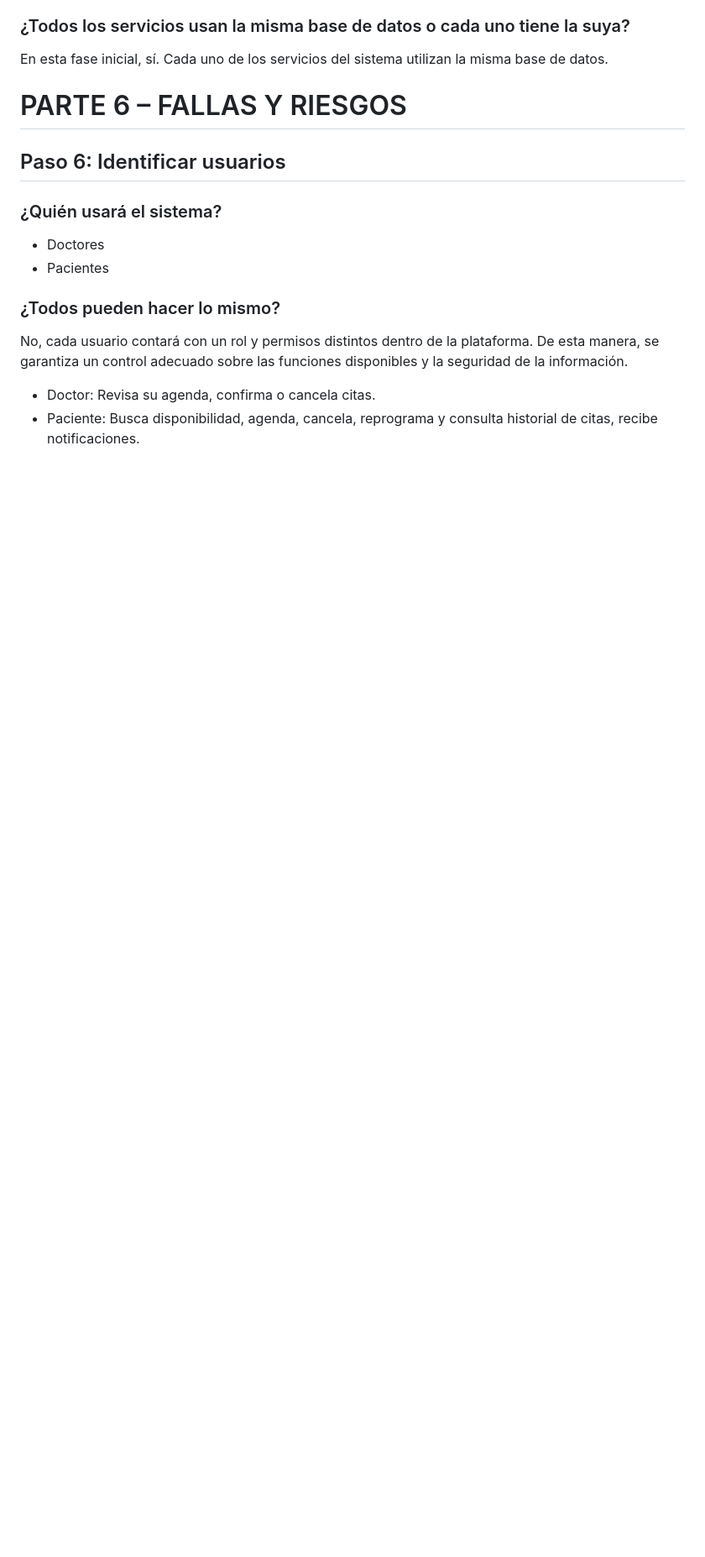
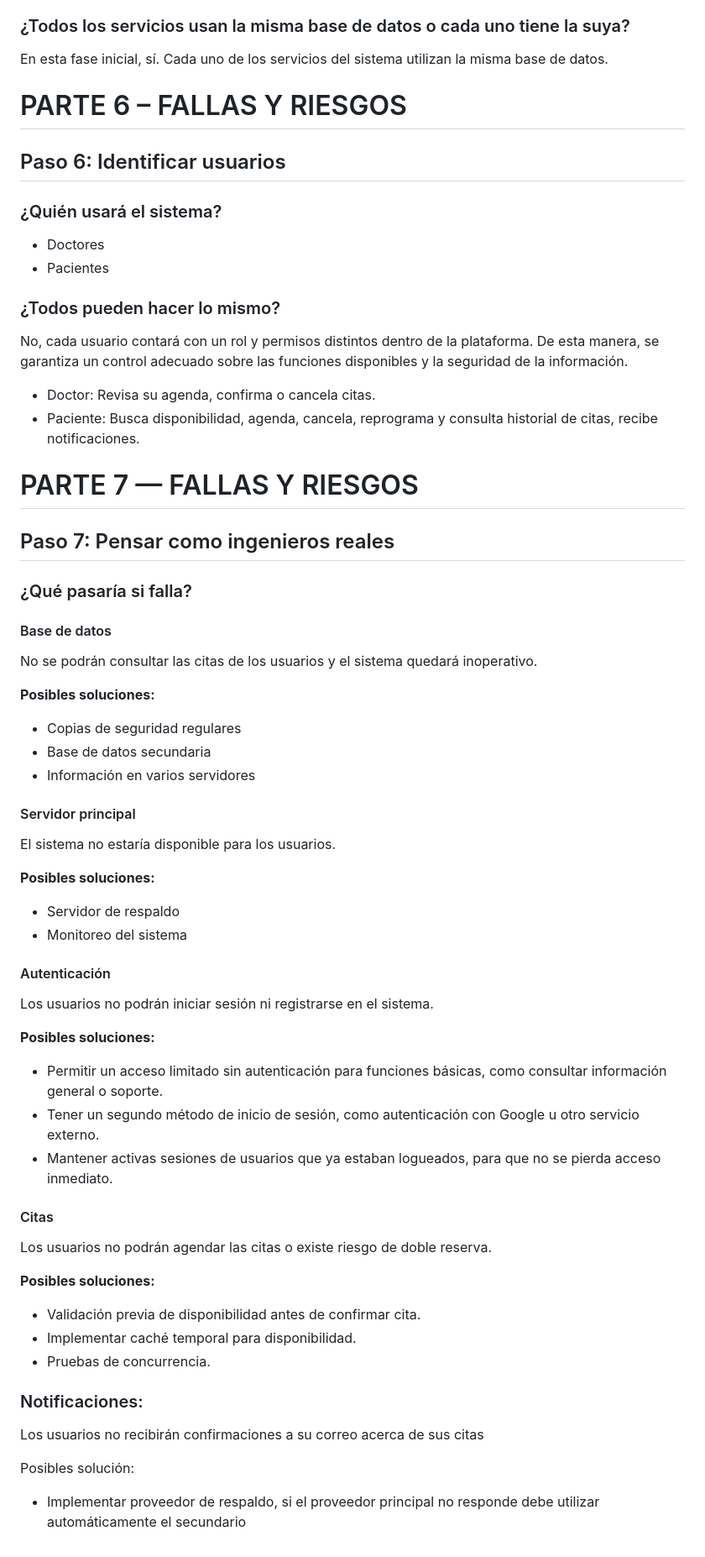
Before and after one commit to juanrs25/plataforma-de-gestion-de-citas, a Markdown page: README.md, the part around the change. Shown at 84% size. Rendered like a GitHub page; blank space fills up the shorter version.

Commit message:
Fallas y riesgos
Added section on failures and risks with potential solutions for database, server, authentication, appointments, and notifications.

```diff
--- a/README.md
+++ b/README.md
@@ -123,3 +123,47 @@ No, cada usuario contará con un rol y permisos distintos dentro de la plataform
 
 - Doctor: Revisa su agenda, confirma o cancela citas.
 - Paciente: Busca disponibilidad, agenda, cancela, reprograma y consulta historial de citas, recibe notificaciones.
+
+# PARTE 7 — FALLAS Y RIESGOS
+
+## Paso 7: Pensar como ingenieros reales
+
+### ¿Qué pasaría si falla?
+
+#### Base de datos
+No se podrán consultar las citas de los usuarios y el sistema quedará inoperativo.
+
+**Posibles soluciones:**
+- Copias de seguridad regulares
+- Base de datos secundaria
+- Información en varios servidores
+
+#### Servidor principal
+El sistema no estaría disponible para los usuarios.
+
+**Posibles soluciones:**
+- Servidor de respaldo
+- Monitoreo del sistema
+
+#### Autenticación
+Los usuarios no podrán iniciar sesión ni registrarse en el sistema.
+
+**Posibles soluciones:**
+- Permitir un acceso limitado sin autenticación para funciones básicas, como consultar información general o soporte.
+- Tener un segundo método de inicio de sesión, como autenticación con Google u otro servicio externo.
+- Mantener activas sesiones de usuarios que ya estaban logueados, para que no se pierda acceso inmediato.
+
+#### Citas
+Los usuarios no podrán agendar las citas o existe riesgo de doble reserva.
+
+**Posibles soluciones:**
+- Validación previa de disponibilidad antes de confirmar cita.
+- Implementar caché temporal para disponibilidad.
+- Pruebas de concurrencia.
+
+### Notificaciones:
+Los usuarios no recibirán confirmaciones a su correo acerca de sus citas
+
+Posibles solución:
+
+- Implementar proveedor de respaldo, si el proveedor principal no responde debe utilizar automáticamente el secundario
```
